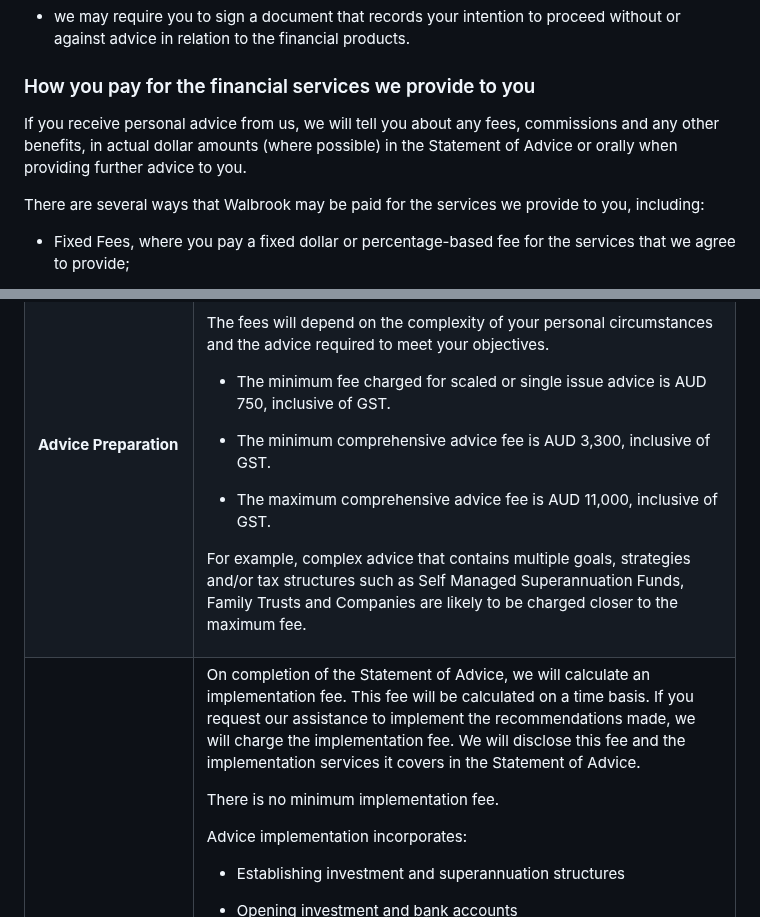
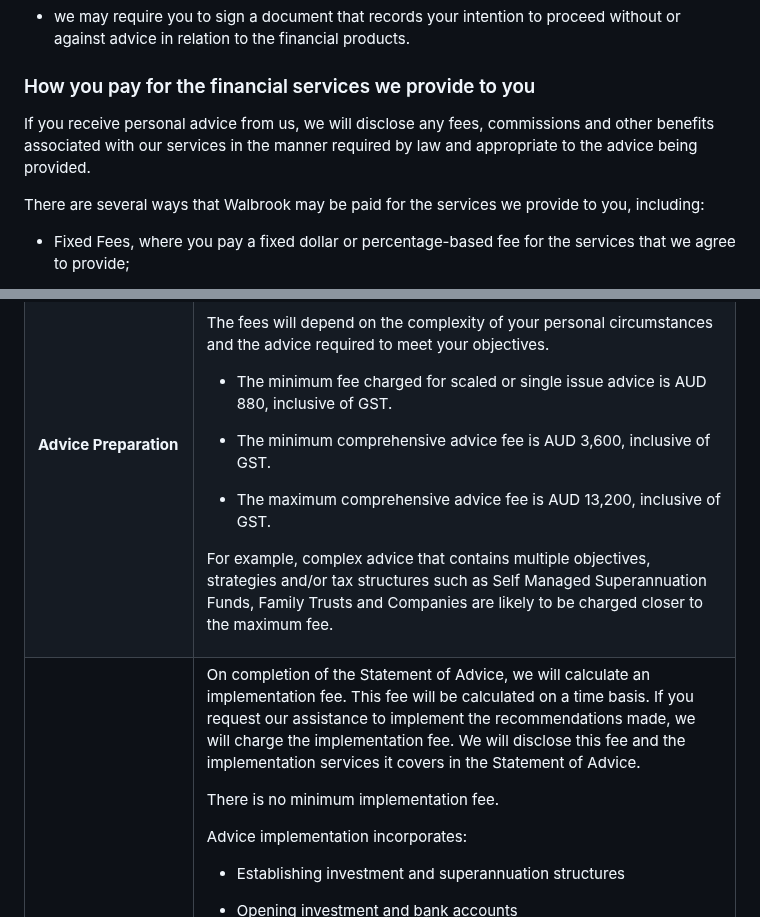
Before and after one commit to dcrommie/walbrook, a Markdown page: src/markdown-pages/financial-services-guide.md, 2 parts joined by grey strips. Rendered like a GitHub page.

Commit message:
Update Pages “Financial Services Guide”

```diff
--- a/src/markdown-pages/financial-services-guide.md
+++ b/src/markdown-pages/financial-services-guide.md
@@ -213,7 +213,7 @@ policy: >-
   ### How you pay for the financial services we provide to you
 
 
-  If you receive personal advice from us, we will tell you about any fees, commissions and any other benefits, in actual dollar amounts (where possible) in the Statement of Advice or orally when providing further advice to you.
+  If you receive personal advice from us, we will disclose any fees, commissions and other benefits associated with our services in the manner required by law and appropriate to the advice being provided.
 
 
   There are several ways that Walbrook may be paid for the services we provide to you, including:
@@ -282,14 +282,14 @@ policy: >-
   The fees will depend on the complexity of your personal circumstances and the advice required to meet your objectives.
 
 
-  * The minimum fee charged for scaled or single issue advice is AUD 750, inclusive of GST.
+  * The minimum fee charged for scaled or single issue advice is AUD 880, inclusive of GST.
 
-  * The minimum comprehensive advice fee is AUD 3,300, inclusive of GST.
+  * The minimum comprehensive advice fee is AUD 3,600, inclusive of GST.
 
-  * The maximum comprehensive advice fee is AUD 11,000, inclusive of GST.
+  * The maximum comprehensive advice fee is AUD 13,200, inclusive of GST.
 
 
-  For example, complex advice that contains multiple goals, strategies and/or tax structures such as Self Managed Superannuation Funds, Family Trusts and Companies are likely to be charged closer to the maximum fee.
+  For example, complex advice that contains multiple objectives, strategies and/or tax structures such as Self Managed Superannuation Funds, Family Trusts and Companies are likely to be charged closer to the maximum fee.
 
 
   </td>
```
